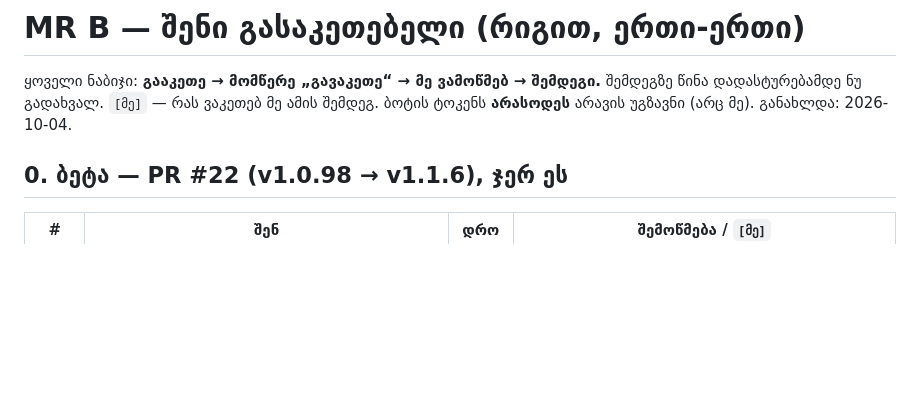
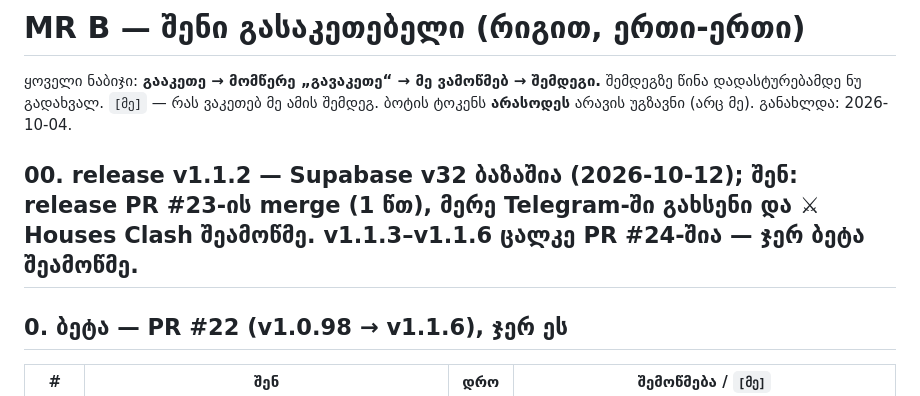
Before and after one commit to bekagnp-design/holdor, a Markdown page: docs/todo-mr-b.md, the part around the change. Rendered like a GitHub page; blank space fills up the shorter version.

```diff
--- a/docs/todo-mr-b.md
+++ b/docs/todo-mr-b.md
@@ -3,6 +3,8 @@
 ყოველი ნაბიჯი: **გააკეთე → მომწერე „გავაკეთე“ → მე ვამოწმებ → შემდეგი.** შემდეგზე წინა დადასტურებამდე ნუ გადახვალ.
 `[მე]` — რას ვაკეთებ მე ამის შემდეგ. ბოტის ტოკენს **არასოდეს** არავის უგზავნი (არც მე).
 განახლდა: 2026-10-04.
+
+## 00. release v1.1.2 — Supabase v32 ბაზაშია (2026-10-12); შენ: release PR **#23**-ის merge (1 წთ), მერე Telegram-ში გახსენი და ⚔ Houses Clash შეამოწმე. v1.1.3–v1.1.6 ცალკე PR **#24**-შია — ჯერ ბეტა შეამოწმე.
 
 ## 0. ბეტა — PR #22 (v1.0.98 → v1.1.6), ჯერ ეს
 | # | შენ | დრო | შემოწმება / `[მე]` |
```
Also changed, not shown: CLAUDE.md (+1 -1 lines), docs/build-backlog.md (+4 -0 lines).
